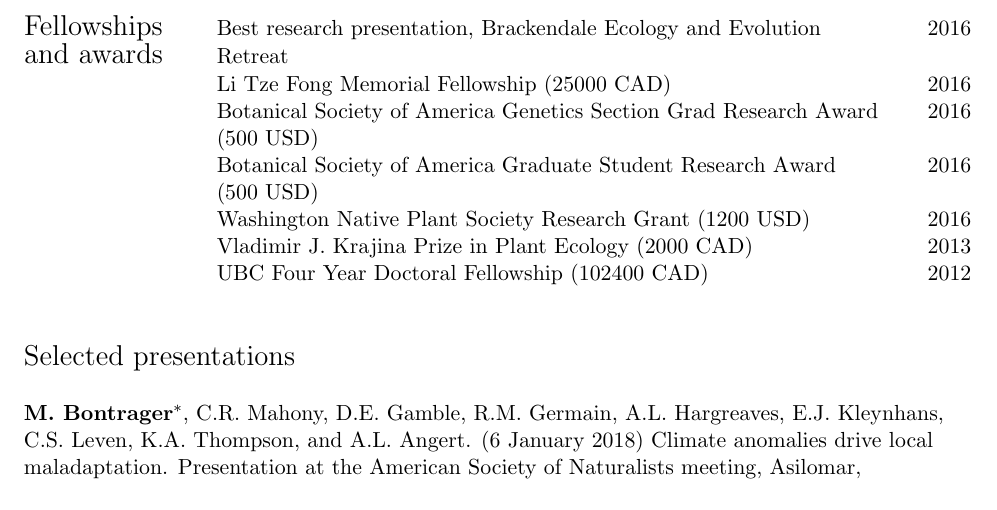
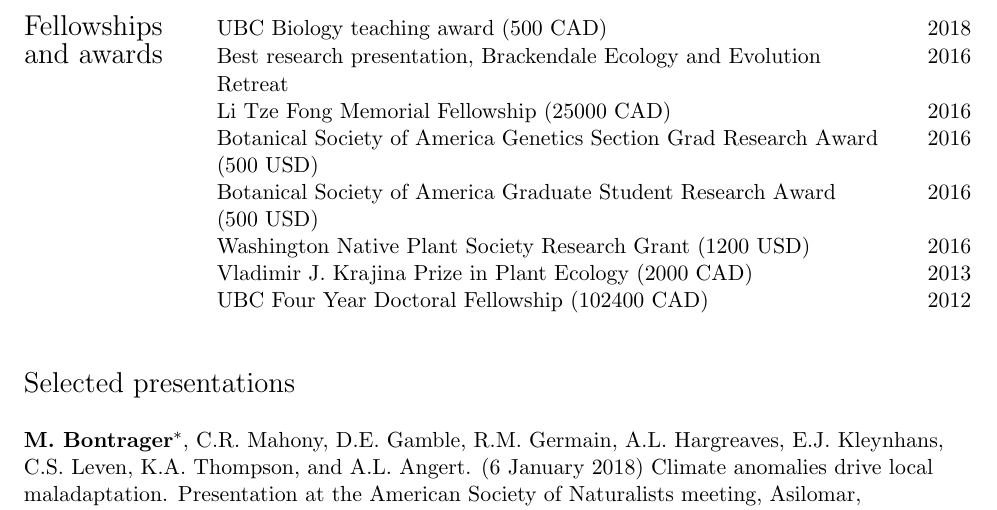
Before and after one commit to meganbontrager/CV, a LaTeX CV (Bontrager_CV.tex): part of page 3 of 4, cut at the place of the change. Compiled offline with pdfLaTeX.

Commit message:
added teaching award

```diff
--- a/Bontrager_CV.tex
+++ b/Bontrager_CV.tex
@@ -180,8 +180,9 @@ Department of Evolution and Ecology & \\
 
 \normalsize
 \noindent \begin{tabular}{@{} p{3cm} >{\raggedright\arraybackslash}p{11.71cm} >{\raggedleft\arraybackslash}p{1.2cm}}
-\Large{Fellowships} & Best research presentation, Brackendale Ecology and Evolution & 2016 \\
-\Large{and awards} & Retreat & \\
+\Large{Fellowships} & UBC Biology teaching award (500 CAD) & 2018 \\
+\Large{and awards} & Best research presentation, Brackendale Ecology and Evolution & 2016 \\
+ & Retreat & \\
  & Li Tze Fong Memorial Fellowship (25000 CAD) & 2016 \\
  & Botanical Society of America Genetics Section Grad Research Award (500 USD) & 2016 \\
  & Botanical Society of America Graduate Student Research Award (500 USD) & 2016 \\
```
Also changed, not shown: Bontrager_CV.pdf, 2 other files.
